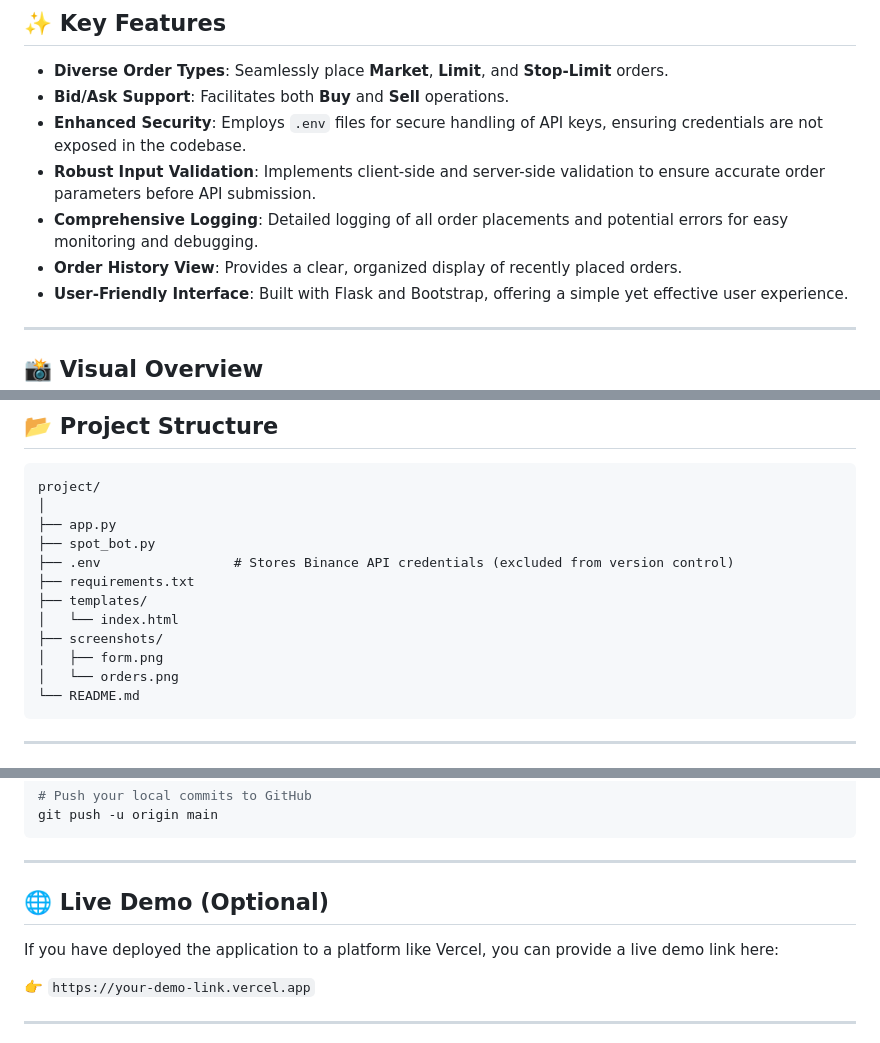
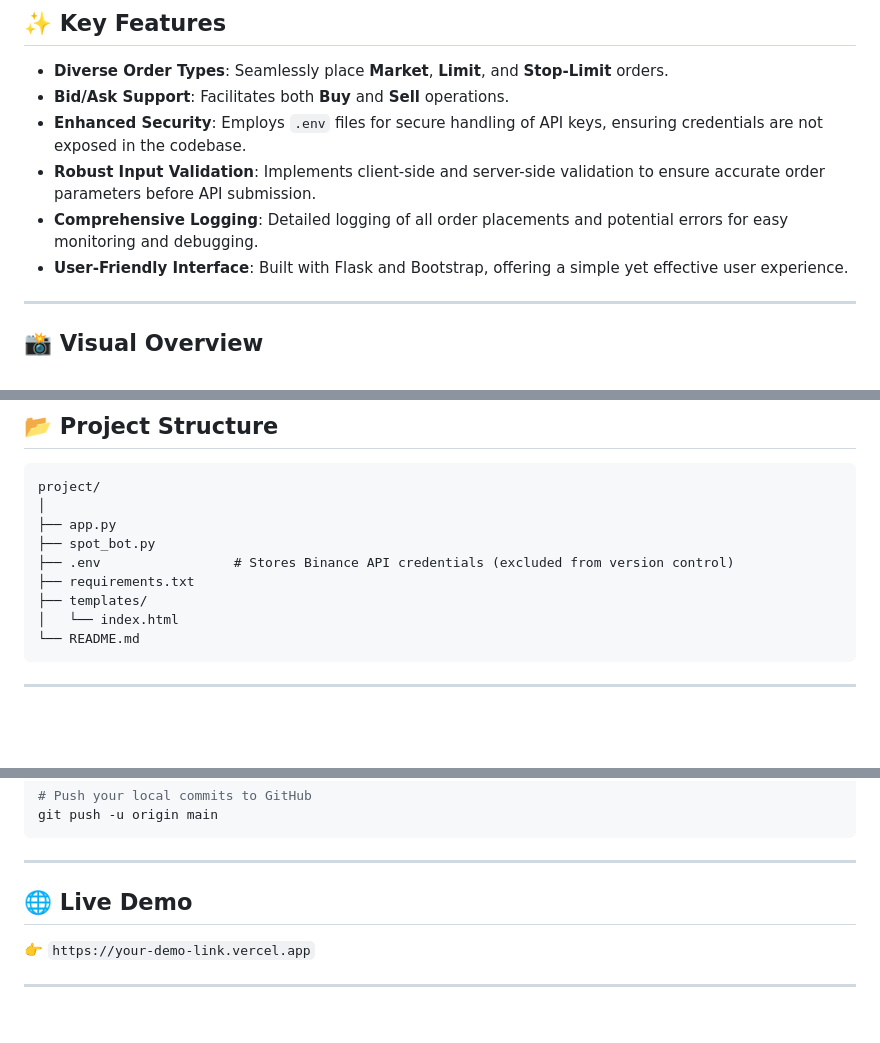
Before and after one commit to VedantKale106/Binance-Trade-Bot, a Markdown page: README.md, 3 parts joined by grey strips. Rendered like a GitHub page; blank space fills up the shorter version.

````diff
--- a/README.md
+++ b/README.md
@@ -17,7 +17,6 @@ This application is strictly designed for use with the Binance **Spot Testnet**
   * **Enhanced Security**: Employs `.env` files for secure handling of API keys, ensuring credentials are not exposed in the codebase.
   * **Robust Input Validation**: Implements client-side and server-side validation to ensure accurate order parameters before API submission.
   * **Comprehensive Logging**: Detailed logging of all order placements and potential errors for easy monitoring and debugging.
-  * **Order History View**: Provides a clear, organized display of recently placed orders.
   * **User-Friendly Interface**: Built with Flask and Bootstrap, offering a simple yet effective user experience.
 
 -----
@@ -51,9 +50,6 @@ project/
 ├── requirements.txt
 ├── templates/
 │   └── index.html
-├── screenshots/
-│   ├── form.png
-│   └── orders.png
 └── README.md
 ```
 
@@ -126,9 +122,7 @@ git push -u origin main
 
 -----
 
-## 🌐 Live Demo (Optional)
-
-If you have deployed the application to a platform like Vercel, you can provide a live demo link here:
+## 🌐 Live Demo
 
 👉 `https://your-demo-link.vercel.app`
 
````
Also changed, not shown: other parts of README.md (+2 -2 lines).
